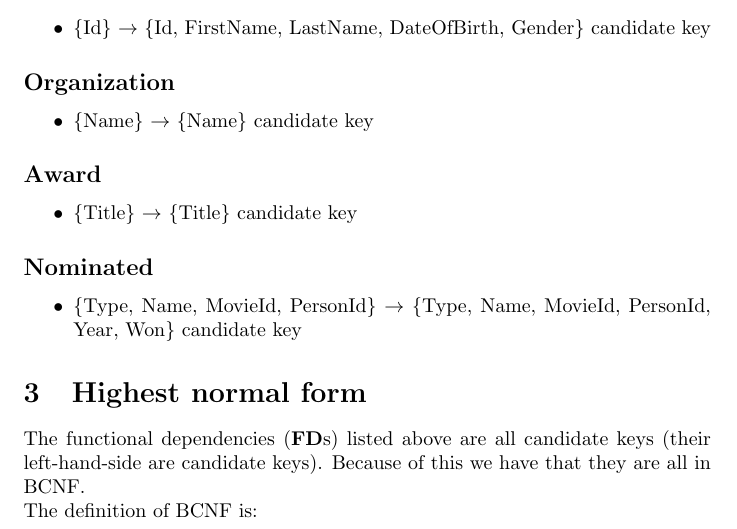
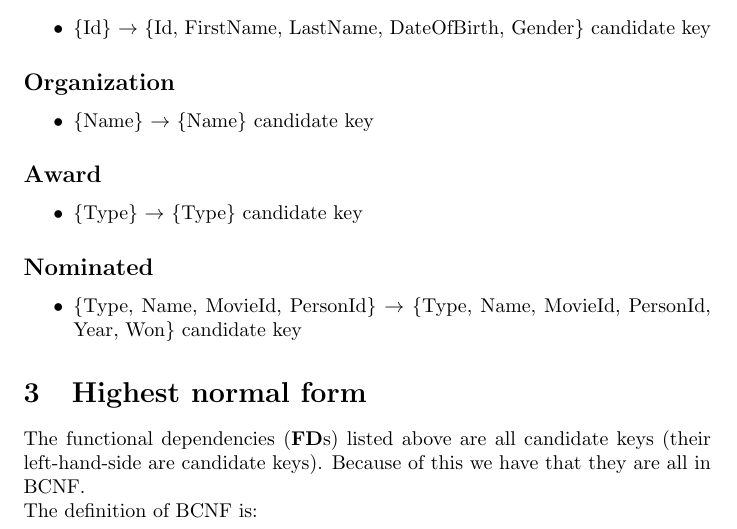
Before and after one commit to Thalmann/courses, a LaTeX document (DB/main.tex, which reads DB/selfstudy4.tex): part of page 18 of 22, cut so that both start at the same text. Compiled offline with pdfLaTeX.

Commit message:
Renamed the Title attribute in Award to Type (as in the ER diagram).

```diff
--- a/DB/selfstudy4.tex
+++ b/DB/selfstudy4.tex
@@ -95,7 +95,7 @@
 \end{dependencies}
 
 \begin{dependencies}{Award}
-\derives{Title}{Title}{true}
+\derives{Type}{Type}{true}
 \end{dependencies}
 
 \begin{dependencies}{Nominated}
```
Also changed, not shown: DB/selfstudy4.tex (2 more changed lines).
